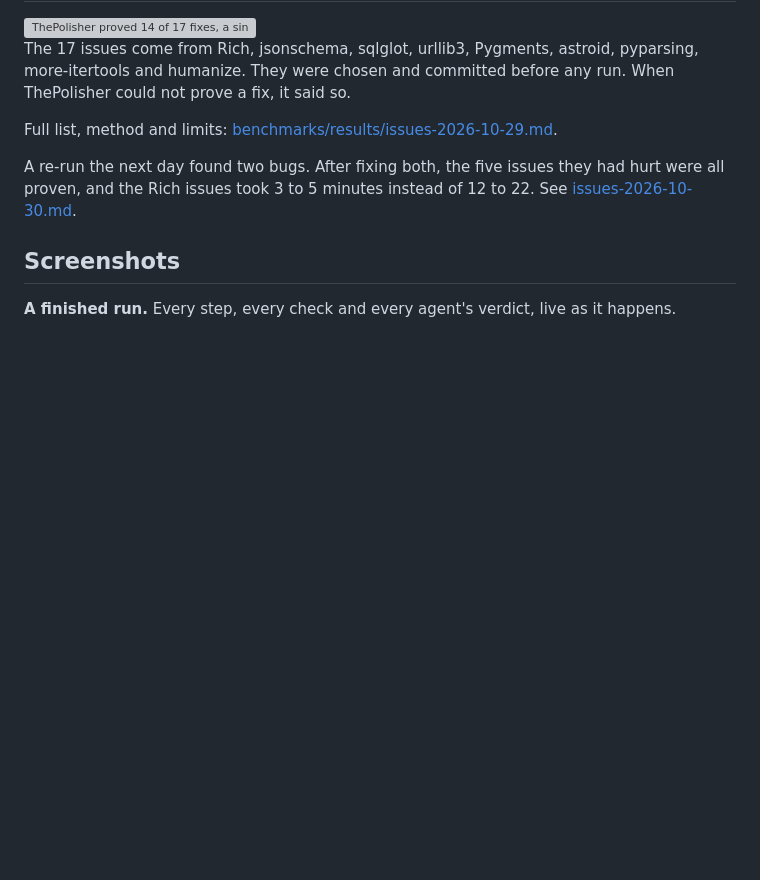
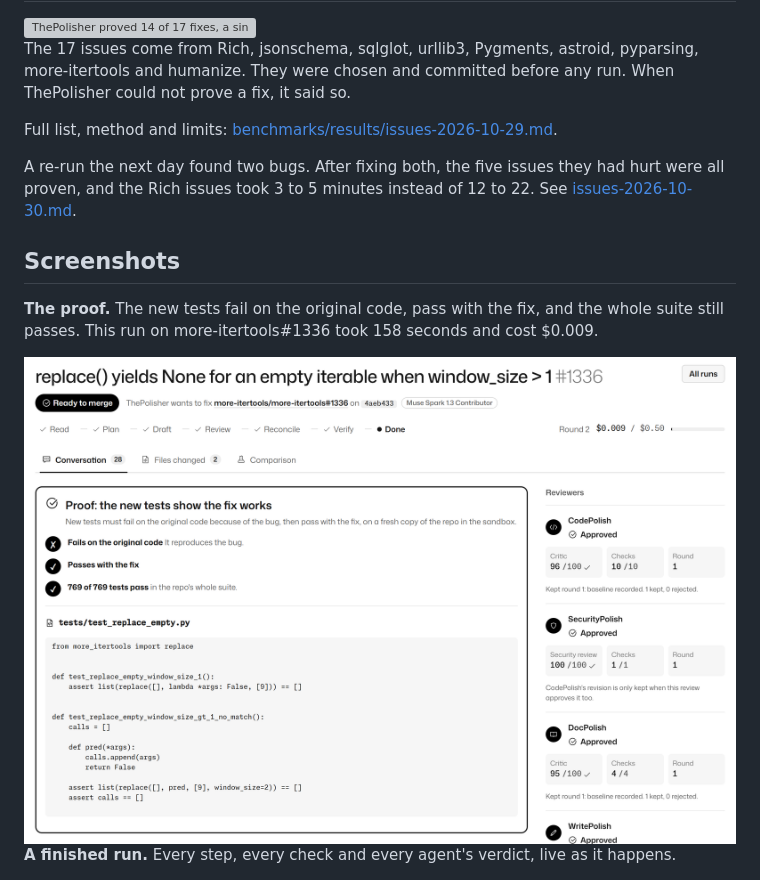
Before and after one commit to momoikura/The-Polisher, a Markdown page: README.md, the part around the change. Rendered like a GitHub page; pictures changed too: assets/screenshot-proof.png (added); blank space fills up the shorter version; grey boxes are pictures that could not be loaded.

```diff
--- a/README.md
+++ b/README.md
@@ -64,6 +64,10 @@ Full list, method and limits: [benchmarks/results/issues-2026-10-29.md](benchmar
 A re-run the next day found two bugs. After fixing both, the five issues they had hurt were all proven, and the Rich issues took 3 to 5 minutes instead of 12 to 22. See [issues-2026-10-30.md](benchmarks/results/issues-2026-10-30.md).
 
 ## Screenshots
+
+**The proof.** The new tests fail on the original code, pass with the fix, and the whole suite still passes. This run on more-itertools#1336 took 158 seconds and cost $0.009.
+
+<img src="assets/screenshot-proof.png" alt="Proof card for more-itertools#1336: the new tests fail on the original code, pass with the fix, and 769 of 769 tests pass" width="100%">
 
 **A finished run.** Every step, every check and every agent's verdict, live as it happens.
 
```
Also changed, not shown: 3 other files.
